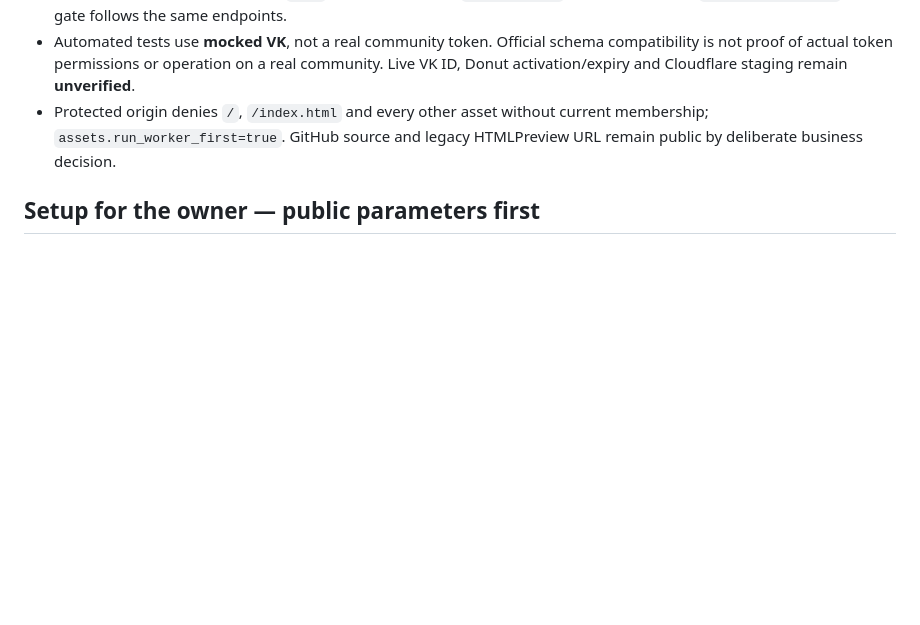
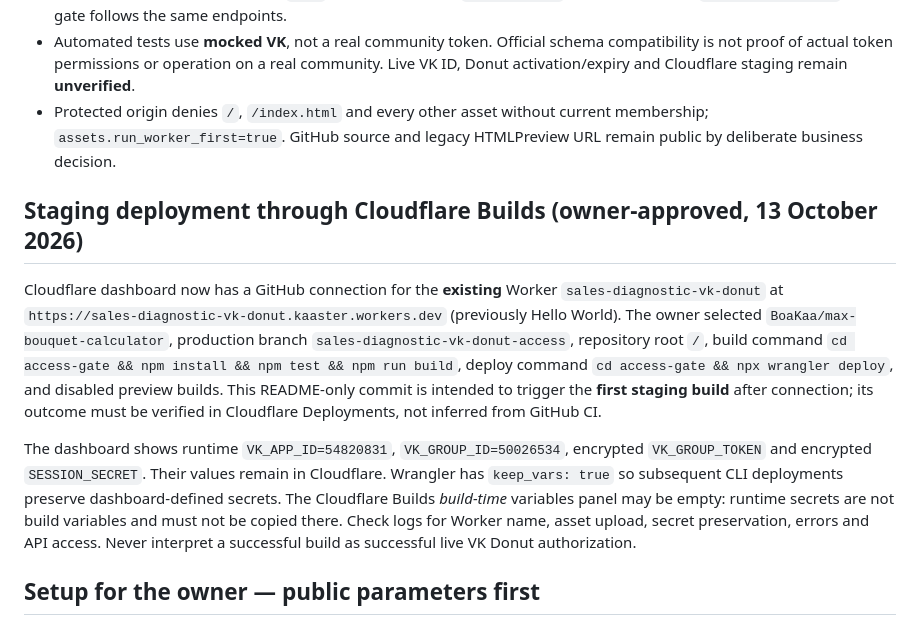
Before and after one commit to BoaKaa/max-bouquet-calculator, a Markdown page: access-gate/README.md, the part around the change. Rendered like a GitHub page; blank space fills up the shorter version.

Commit message:
docs(gate): record owner-approved Cloudflare staging build configuration

```diff
--- a/access-gate/README.md
+++ b/access-gate/README.md
@@ -8,6 +8,12 @@ Frozen diagnostic: `sales-diagnostic/index.html`, v1.13.32-dev. The Worker at a
 - The [VK ID SDK](https://github.com/VKCOM/vkid-web-sdk/blob/master/src/auth/auth.ts) implements PKCE `s256`, code exchange at `/oauth2/auth`, identity lookup at `/oauth2/user_info`. The gate follows the same endpoints.
 - Automated tests use **mocked VK**, not a real community token. Official schema compatibility is not proof of actual token permissions or operation on a real community. Live VK ID, Donut activation/expiry and Cloudflare staging remain **unverified**.
 - Protected origin denies `/`, `/index.html` and every other asset without current membership; `assets.run_worker_first=true`. GitHub source and legacy HTMLPreview URL remain public by deliberate business decision.
+
+## Staging deployment through Cloudflare Builds (owner-approved, 13 October 2026)
+
+Cloudflare dashboard now has a GitHub connection for the **existing** Worker `sales-diagnostic-vk-donut` at `https://sales-diagnostic-vk-donut.kaaster.workers.dev` (previously Hello World). The owner selected `BoaKaa/max-bouquet-calculator`, production branch `sales-diagnostic-vk-donut-access`, repository root `/`, build command `cd access-gate && npm install && npm test && npm run build`, deploy command `cd access-gate && npx wrangler deploy`, and disabled preview builds. This README-only commit is intended to trigger the **first staging build** after connection; its outcome must be verified in Cloudflare Deployments, not inferred from GitHub CI.
+
+The dashboard shows runtime `VK_APP_ID=54820831`, `VK_GROUP_ID=50026534`, encrypted `VK_GROUP_TOKEN` and encrypted `SESSION_SECRET`. Their values remain in Cloudflare. Wrangler has `keep_vars: true` so subsequent CLI deployments preserve dashboard-defined secrets. The Cloudflare Builds *build-time* variables panel may be empty: runtime secrets are not build variables and must not be copied there. Check logs for Worker name, asset upload, secret preservation, errors and API access. Never interpret a successful build as successful live VK Donut authorization.
 
 ## Setup for the owner — public parameters first
 
```
